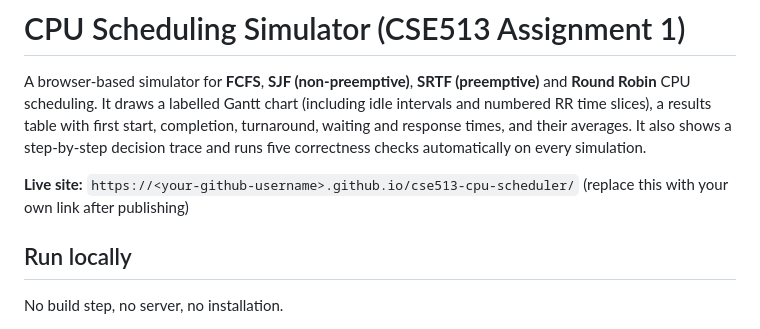
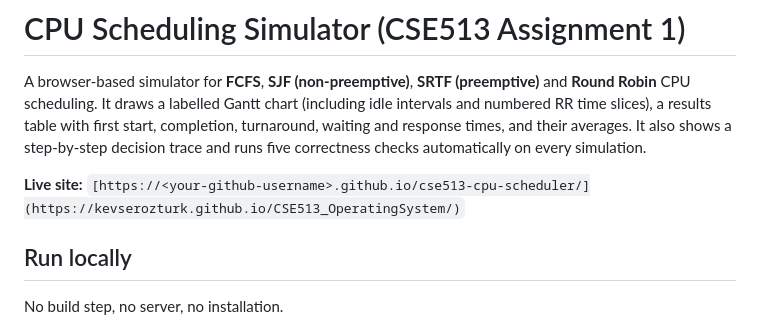
Before and after one commit to KevserOzturk/CSE513_OperatingSystem, a Markdown page: README.md, the part around the change. Drawn GitHub-style.

Commit message:
Fix live site link in README
Updated live site link in README to point to the correct URL.

```diff
--- a/README.md
+++ b/README.md
@@ -5,7 +5,7 @@ It draws a labelled Gantt chart (including idle intervals and numbered RR time s
 first start, completion, turnaround, waiting and response times, and their averages. It also shows a step-by-step
 decision trace and runs five correctness checks automatically on every simulation.
 
-**Live site:** `https://<your-github-username>.github.io/cse513-cpu-scheduler/` (replace this with your own link after publishing)
+**Live site:** `[https://<your-github-username>.github.io/cse513-cpu-scheduler/](https://kevserozturk.github.io/CSE513_OperatingSystem/)`
 
 ## Run locally
 
```
